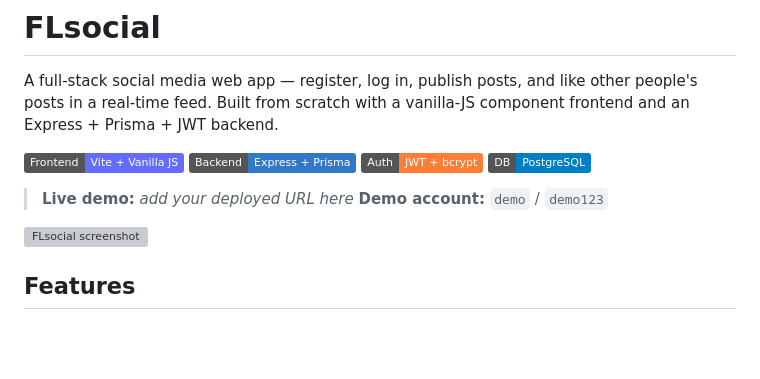
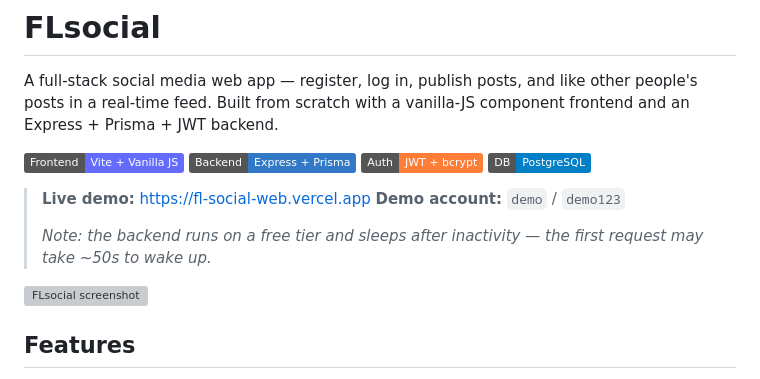
Before and after one commit to FRANCOIS128/FLSocialWeb, a Markdown page: README.md, the part around the change. Rendered like a GitHub page; badges without logos; blank space fills up the shorter version; grey boxes are pictures that could not be loaded.

Commit message:
docs: add live demo URL

```diff
--- a/README.md
+++ b/README.md
@@ -7,8 +7,10 @@ A full-stack social media web app — register, log in, publish posts, and like
 ![Tech](https://img.shields.io/badge/Auth-JWT%20%2B%20bcrypt-orange)
 ![DB](https://img.shields.io/badge/DB-PostgreSQL-blue)
 
-> **Live demo:** _add your deployed URL here_
+> **Live demo:** https://fl-social-web.vercel.app
 > **Demo account:** `demo` / `demo123`
+>
+> _Note: the backend runs on a free tier and sleeps after inactivity — the first request may take ~50s to wake up._
 
 ![FLsocial screenshot](./docs/screenshot.png)
 
```
